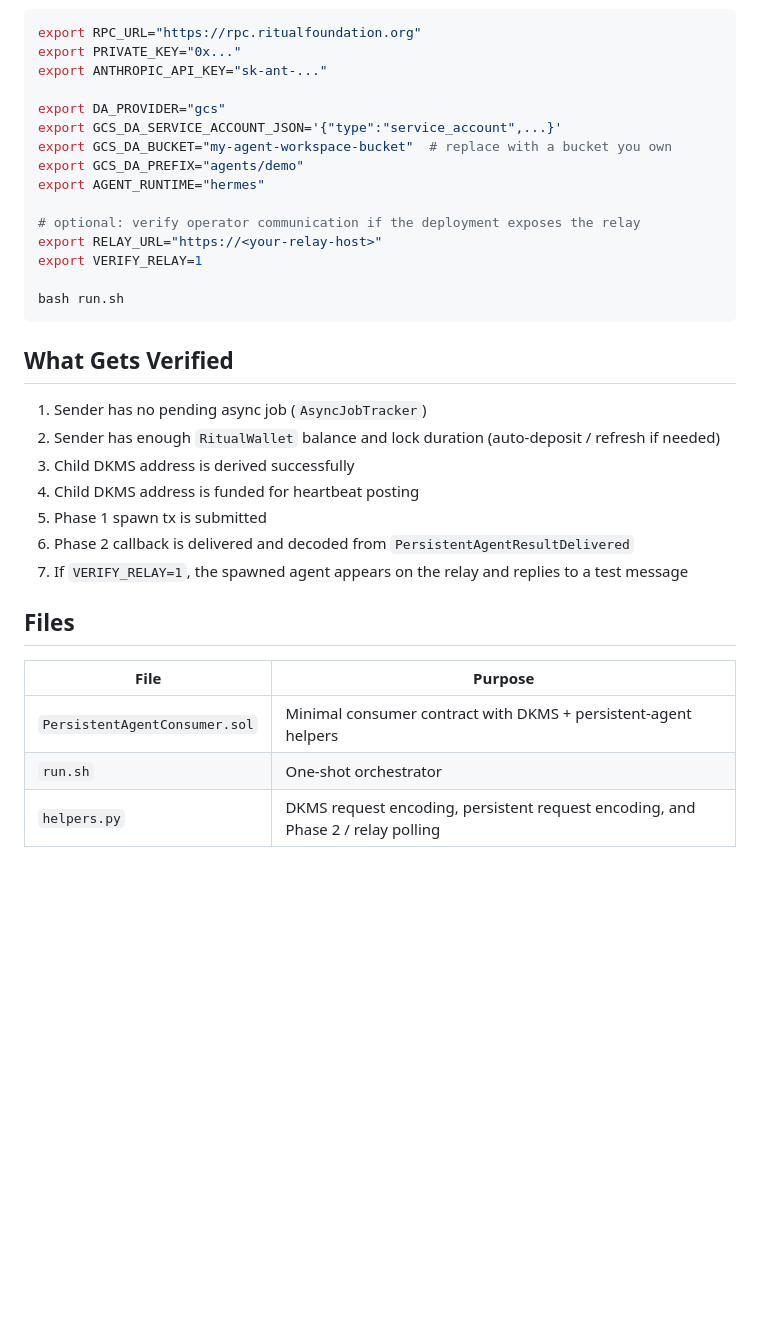
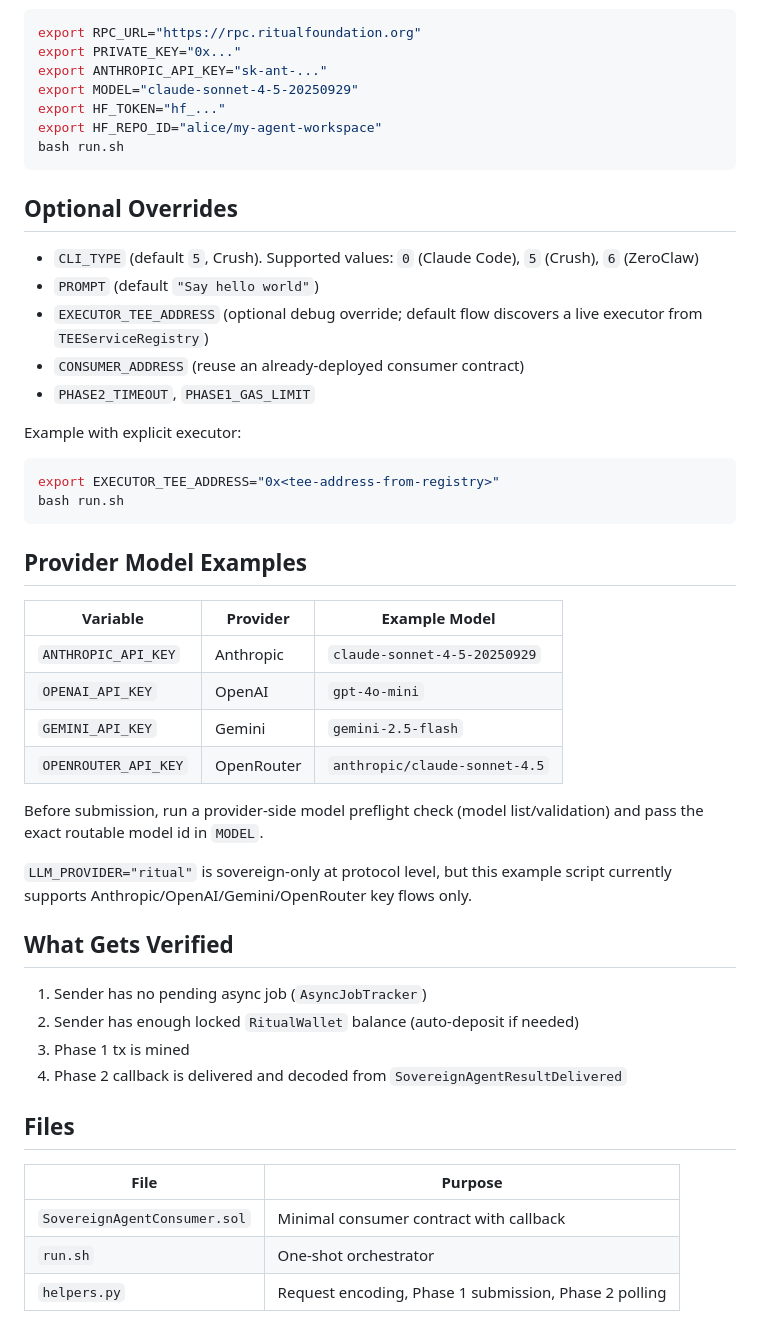
Before and after one commit to sagirlab/Genesis_Agent, a Markdown page: README.md, the part around one of its changes. GitHub-like rendering; blank space fills up the shorter version.

````diff
--- a/README.md
+++ b/README.md
@@ -159,34 +61,51 @@ Example using GCS:
 export RPC_URL="https://rpc.ritualfoundation.org"
 export PRIVATE_KEY="0x..."
 export ANTHROPIC_API_KEY="sk-ant-..."
-
-export DA_PROVIDER="gcs"
-export GCS_DA_SERVICE_ACCOUNT_JSON='{"type":"service_account",...}'
-export GCS_DA_BUCKET="my-agent-workspace-bucket"  # replace with a bucket you own
-export GCS_DA_PREFIX="agents/demo"
-export AGENT_RUNTIME="hermes"
-
-# optional: verify operator communication if the deployment exposes the relay
-export RELAY_URL="https://<your-relay-host>"
-export VERIFY_RELAY=1
-
+export MODEL="claude-sonnet-4-5-20250929"
+export HF_TOKEN="hf_..."
+export HF_REPO_ID="alice/my-agent-workspace"
 bash run.sh
 ```
+
+## Optional Overrides
+
+- `CLI_TYPE` (default `5`, Crush). Supported values: `0` (Claude Code), `5` (Crush), `6` (ZeroClaw)
+- `PROMPT` (default `"Say hello world"`)
+- `EXECUTOR_TEE_ADDRESS` (optional debug override; default flow discovers a live executor from `TEEServiceRegistry`)
+- `CONSUMER_ADDRESS` (reuse an already-deployed consumer contract)
+- `PHASE2_TIMEOUT`, `PHASE1_GAS_LIMIT`
+
+Example with explicit executor:
+
+```bash
+export EXECUTOR_TEE_ADDRESS="0x<tee-address-from-registry>"
+bash run.sh
+```
+
+## Provider Model Examples
+
+| Variable | Provider | Example Model |
+|----------|----------|---------------|
+| `ANTHROPIC_API_KEY` | Anthropic | `claude-sonnet-4-5-20250929` |
+| `OPENAI_API_KEY` | OpenAI | `gpt-4o-mini` |
+| `GEMINI_API_KEY` | Gemini | `gemini-2.5-flash` |
+| `OPENROUTER_API_KEY` | OpenRouter | `anthropic/claude-sonnet-4.5` |
+
+Before submission, run a provider-side model preflight check (model list/validation) and pass the exact routable model id in `MODEL`.
+
+`LLM_PROVIDER="ritual"` is sovereign-only at protocol level, but this example script currently supports Anthropic/OpenAI/Gemini/OpenRouter key flows only.
 
 ## What Gets Verified
 
 1. Sender has no pending async job (`AsyncJobTracker`)
-2. Sender has enough `RitualWallet` balance and lock duration (auto-deposit / refresh if needed)
-3. Child DKMS address is derived successfully
-4. Child DKMS address is funded for heartbeat posting
-5. Phase 1 spawn tx is submitted
-6. Phase 2 callback is delivered and decoded from `PersistentAgentResultDelivered`
-7. If `VERIFY_RELAY=1`, the spawned agent appears on the relay and replies to a test message
+2. Sender has enough locked `RitualWallet` balance (auto-deposit if needed)
+3. Phase 1 tx is mined
+4. Phase 2 callback is delivered and decoded from `SovereignAgentResultDelivered`
 
 ## Files
 
 | File | Purpose |
 |------|---------|
-| `PersistentAgentConsumer.sol` | Minimal consumer contract with DKMS + persistent-agent helpers |
+| `SovereignAgentConsumer.sol` | Minimal consumer contract with callback |
 | `run.sh` | One-shot orchestrator |
-| `helpers.py` | DKMS request encoding, persistent request encoding, and Phase 2 / relay polling |
+| `helpers.py` | Request encoding, Phase 1 submission, Phase 2 polling |
````
Also changed, not shown: other parts of README.md (+25 -123 lines).
